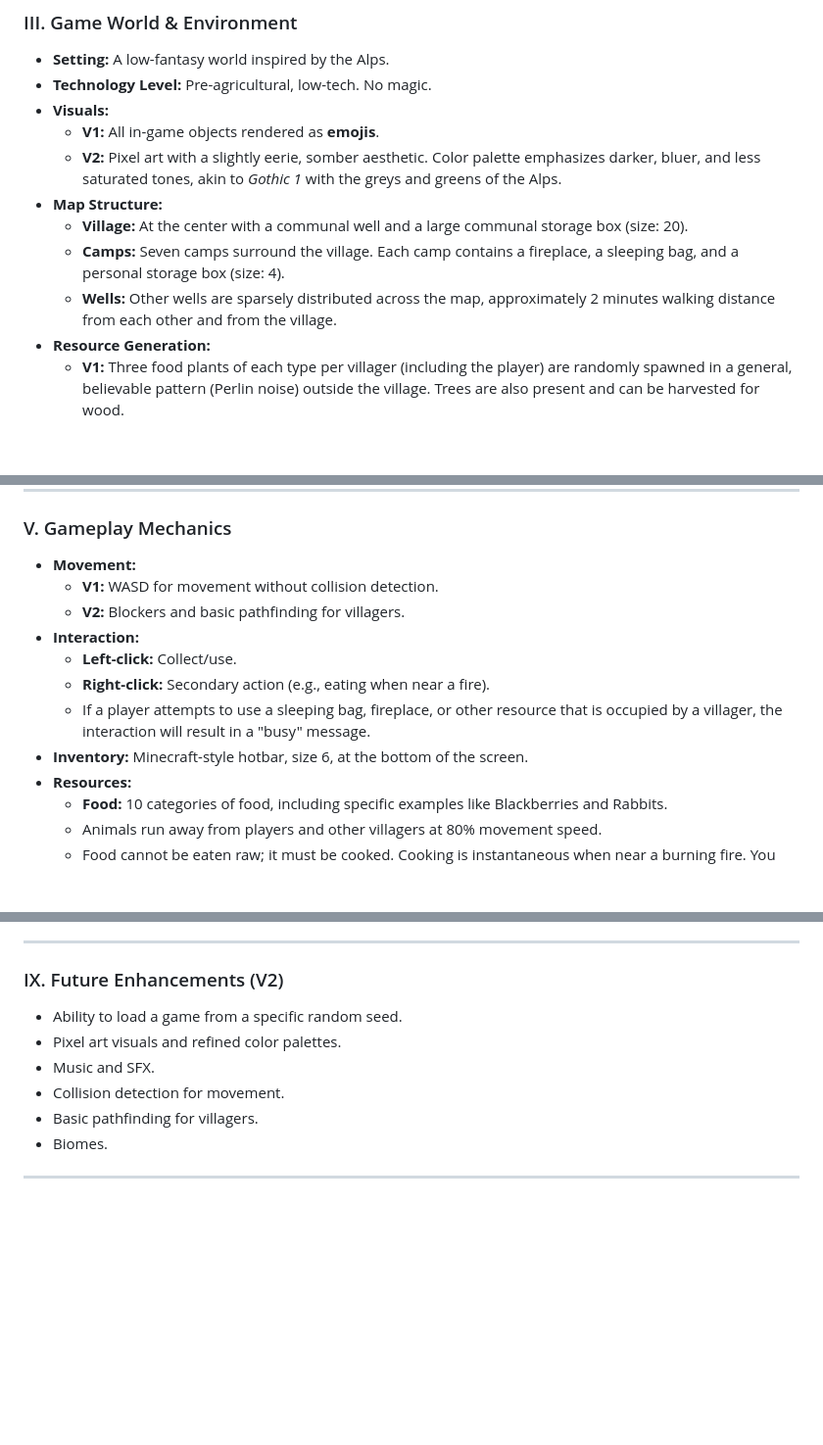
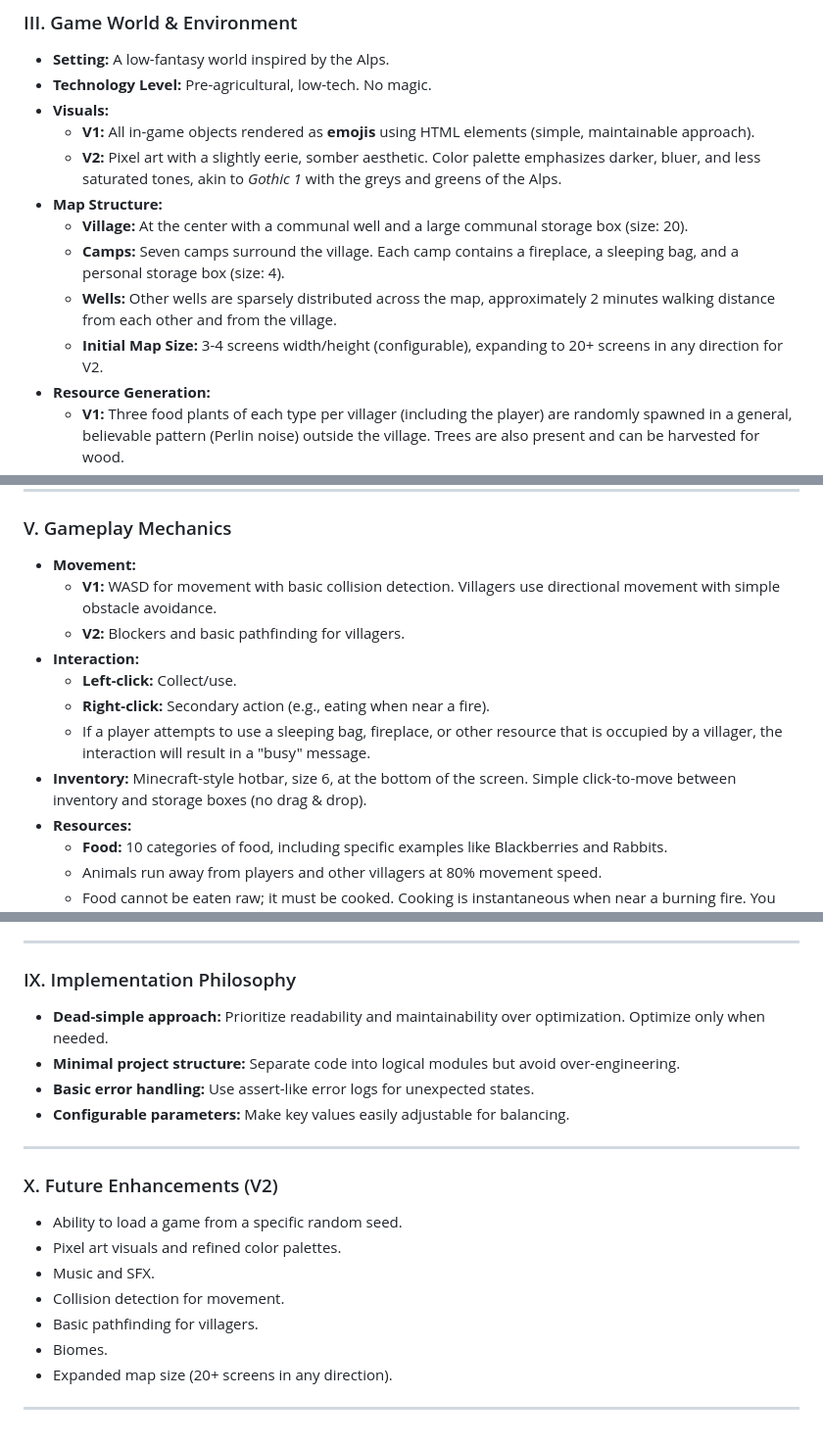
Before and after one commit to dbltnk/participant-observer, a Markdown page: design-doc.md, 3 parts joined by grey strips. Shown at 98% size. Rendered like a GitHub page; blank space fills up the shorter version.

```diff
--- a/design-doc.md
+++ b/design-doc.md
@@ -23,12 +23,13 @@ The game centers on **sustainability** in a low-fantasy world inspired by the Al
 * **Setting:** A low-fantasy world inspired by the Alps.
 * **Technology Level:** Pre-agricultural, low-tech. No magic.
 * **Visuals:**
-    * **V1:** All in-game objects rendered as **emojis**.
+    * **V1:** All in-game objects rendered as **emojis** using HTML elements (simple, maintainable approach).
     * **V2:** Pixel art with a slightly eerie, somber aesthetic. Color palette emphasizes darker, bluer, and less saturated tones, akin to *Gothic 1* with the greys and greens of the Alps.
 * **Map Structure:**
     * **Village:** At the center with a communal well and a large communal storage box (size: 20).
     * **Camps:** Seven camps surround the village. Each camp contains a fireplace, a sleeping bag, and a personal storage box (size: 4).
     * **Wells:** Other wells are sparsely distributed across the map, approximately 2 minutes walking distance from each other and from the village.
+    * **Initial Map Size:** 3-4 screens width/height (configurable), expanding to 20+ screens in any direction for V2.
 * **Resource Generation:**
     * **V1:** Three food plants of each type per villager (including the player) are randomly spawned in a general, believable pattern (Perlin noise) outside the village. Trees are also present and can be harvested for wood.
     * **V2:** Biomes will be introduced for more detailed distribution.
@@ -59,13 +61,13 @@ The game centers on **sustainability** in a low-fantasy world inspired by the Al
 ### V. Gameplay Mechanics
 
 * **Movement:**
-    * **V1:** WASD for movement without collision detection.
+    * **V1:** WASD for movement with basic collision detection. Villagers use directional movement with simple obstacle avoidance.
     * **V2:** Blockers and basic pathfinding for villagers.
 * **Interaction:**
     * **Left-click:** Collect/use.
     * **Right-click:** Secondary action (e.g., eating when near a fire).
     * If a player attempts to use a sleeping bag, fireplace, or other resource that is occupied by a villager, the interaction will result in a "busy" message.
-* **Inventory:** Minecraft-style hotbar, size 6, at the bottom of the screen.
+* **Inventory:** Minecraft-style hotbar, size 6, at the bottom of the screen. Simple click-to-move between inventory and storage boxes (no drag & drop).
 * **Resources:**
     * **Food:** 10 categories of food, including specific examples like Blackberries and Rabbits.
     * Animals run away from players and other villagers at 80% movement speed.
@@ -119,7 +123,16 @@ The game centers on **sustainability** in a low-fantasy world inspired by the Al
 
 ---
 
-### IX. Future Enhancements (V2)
+### IX. Implementation Philosophy
+
+* **Dead-simple approach:** Prioritize readability and maintainability over optimization. Optimize only when needed.
+* **Minimal project structure:** Separate code into logical modules but avoid over-engineering.
+* **Basic error handling:** Use assert-like error logs for unexpected states.
+* **Configurable parameters:** Make key values easily adjustable for balancing.
+
+---
+
+### X. Future Enhancements (V2)
 
 * Ability to load a game from a specific random seed.
 * Pixel art visuals and refined color palettes.
@@ -127,5 +140,6 @@ The game centers on **sustainability** in a low-fantasy world inspired by the Al
 * Collision detection for movement.
 * Basic pathfinding for villagers.
 * Biomes.
+* Expanded map size (20+ screens in any direction).
 
 ---
```
Also changed, not shown: other parts of design-doc.md (+4 -1 lines), implementation-plan.md (added, +462 -0 lines).
